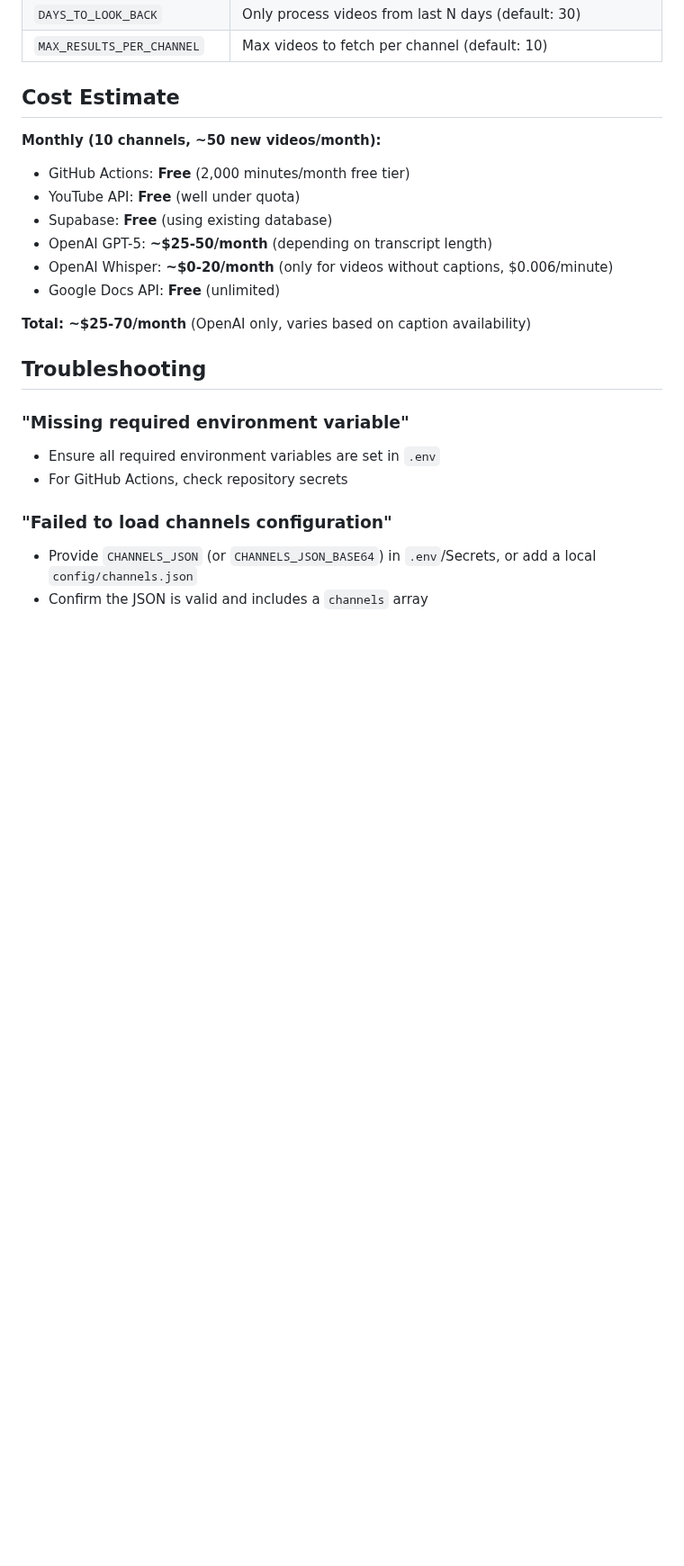
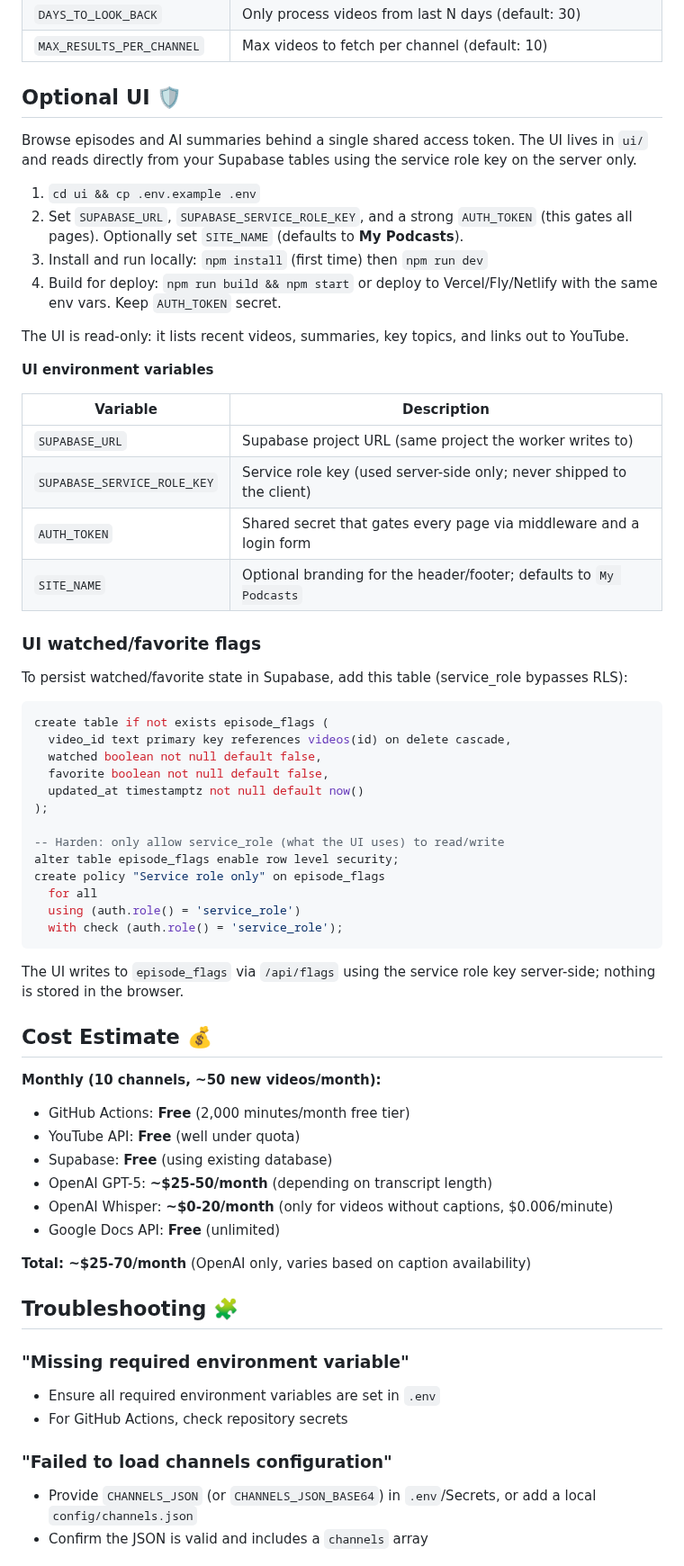
Before and after one commit to elite-flacco/podcast-summarizer, a Markdown page: README.md, the part around one of its changes. Shown at 90% size. GitHub-like rendering; blank space fills up the shorter version.

````diff
--- a/README.md
+++ b/README.md
@@ -570,7 +541,49 @@ Nov 27, 2025 • 1h 30m
 | `DAYS_TO_LOOK_BACK`         | Only process videos from last N days (default: 30)            |
 | `MAX_RESULTS_PER_CHANNEL`   | Max videos to fetch per channel (default: 10)                 |
 
-## Cost Estimate
+## Optional UI 🛡️
+
+Browse episodes and AI summaries behind a single shared access token. The UI lives in `ui/` and reads directly from your Supabase tables using the service role key on the server only.
+
+1. `cd ui && cp .env.example .env`
+2. Set `SUPABASE_URL`, `SUPABASE_SERVICE_ROLE_KEY`, and a strong `AUTH_TOKEN` (this gates all pages). Optionally set `SITE_NAME` (defaults to **My Podcasts**).
+3. Install and run locally: `npm install` (first time) then `npm run dev`
+4. Build for deploy: `npm run build && npm start` or deploy to Vercel/Fly/Netlify with the same env vars. Keep `AUTH_TOKEN` secret.
+
+The UI is read-only: it lists recent videos, summaries, key topics, and links out to YouTube.
+
+**UI environment variables**
+
+| Variable                     | Description                                                            |
+| ---------------------------- | ---------------------------------------------------------------------- |
+| `SUPABASE_URL`               | Supabase project URL (same project the worker writes to)               |
+| `SUPABASE_SERVICE_ROLE_KEY`  | Service role key (used server-side only; never shipped to the client)  |
+| `AUTH_TOKEN`                 | Shared secret that gates every page via middleware and a login form    |
+| `SITE_NAME`                  | Optional branding for the header/footer; defaults to `My Podcasts`        |
+
+### UI watched/favorite flags
+
+To persist watched/favorite state in Supabase, add this table (service_role bypasses RLS):
+
+```sql
+create table if not exists episode_flags (
+  video_id text primary key references videos(id) on delete cascade,
+  watched boolean not null default false,
+  favorite boolean not null default false,
+  updated_at timestamptz not null default now()
+);
+
+-- Harden: only allow service_role (what the UI uses) to read/write
+alter table episode_flags enable row level security;
+create policy "Service role only" on episode_flags
+  for all
+  using (auth.role() = 'service_role')
+  with check (auth.role() = 'service_role');
+```
+
+The UI writes to `episode_flags` via `/api/flags` using the service role key server-side; nothing is stored in the browser.
+
+## Cost Estimate 💰
 
 **Monthly (10 channels, ~50 new videos/month):**
 
@@ -583,7 +596,7 @@ Nov 27, 2025 • 1h 30m
 
 **Total: ~$25-70/month** (OpenAI only, varies based on caption availability)
 
-## Troubleshooting
+## Troubleshooting 🧩
 
 ### "Missing required environment variable"
 
````
Also changed, not shown: other parts of README.md (+10 -39 lines), docs/ui-preview.png (added), 1 other file.
